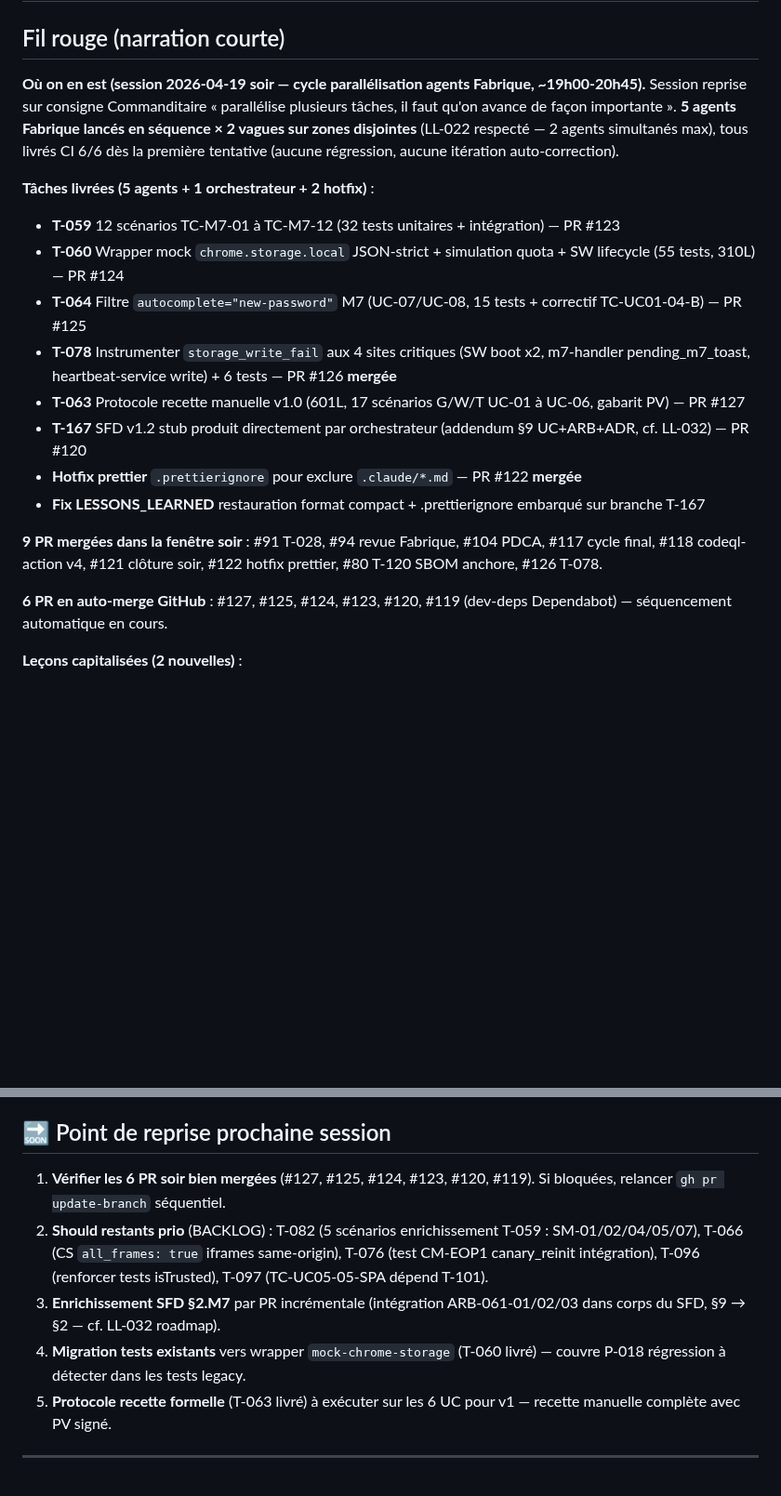
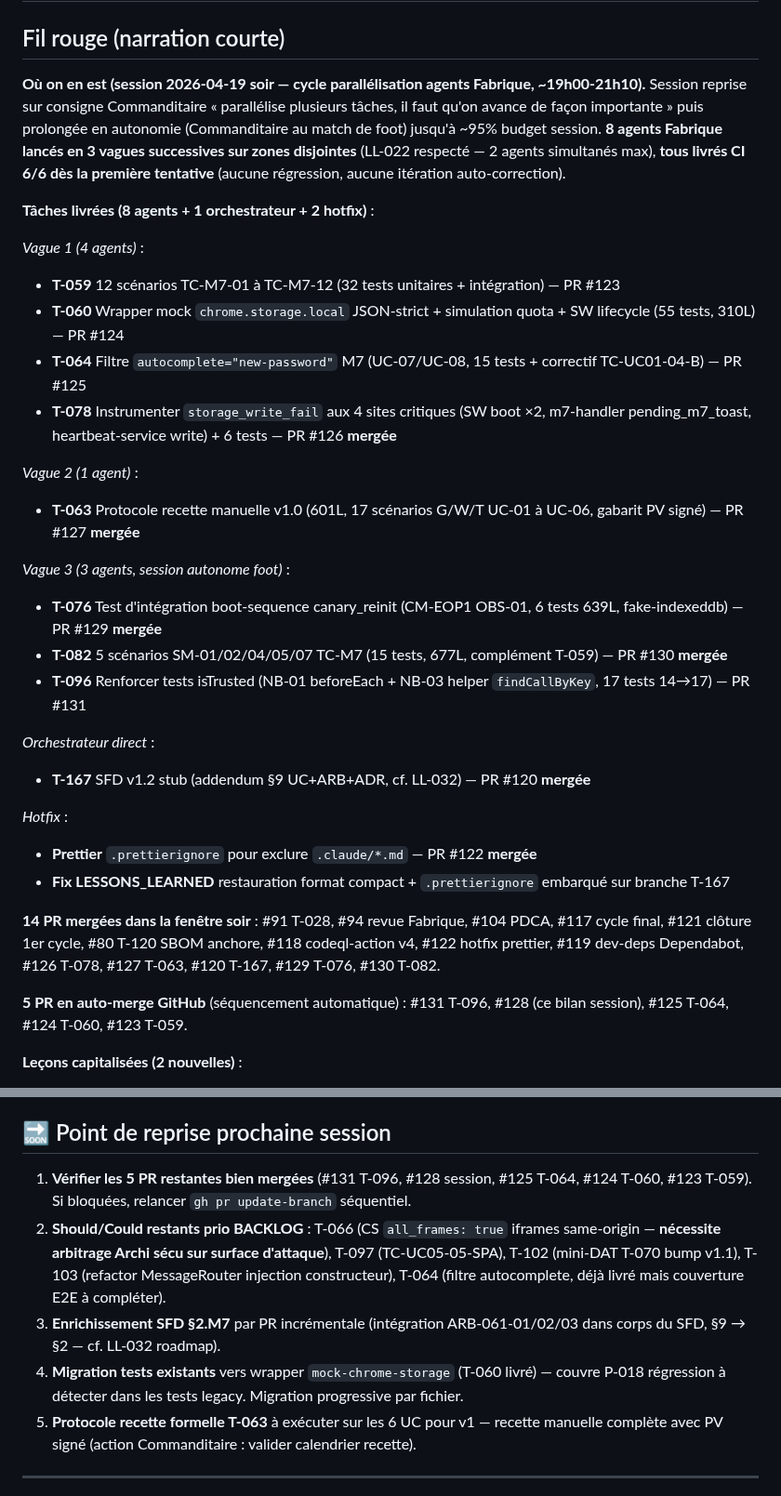
Before and after one commit to antonyblain/sentinel-nudge, a Markdown page: .claude/SESSION.md, 2 parts joined by grey strips. Shown at 93% size. Rendered like a GitHub page; blank space fills up the shorter version.

Commit message:
chore(session): enrichir bilan final cycle parallelisation (vague 3 + 14 merges)
Update SESSION.md pour refleter le cycle complet de parallelisation
soir 19/04 :
- Vague 3 autonome (Commanditaire au match de foot) : 3 agents
  supplementaires T-076 (canary_reinit integration, 6 tests), T-082
  (5 scenarios SM-01/02/04/05/07, 15 tests), T-096 (renforcer tests
  isTrusted NB-01/NB-03, +3 tests regression).
- 14 PR mergees au total dans la fenetre soir (vs 9 initial).
- 5 PR restantes en auto-merge GitHub (sequencement automatique).
- Tous les 8 agents Fabrique livres CI 6/6 des la 1ere tentative,
  zero auto-correction, zero regression sur la suite complete.

Point de reprise prochaine session mis a jour : T-076/082/096 sortis
du BACKLOG restant, ajout T-066 (arbitrage Archi sécu requis),
T-097, T-102, T-103 prioritaires.

Co-Authored-By: Claude Opus 4.7 (1M context) <noreply@anthropic.com>

```diff
--- a/.claude/SESSION.md
+++ b/.claude/SESSION.md
@@ -2,21 +2,34 @@
 
 ## Fil rouge (narration courte)
 
-**Où on en est (session 2026-04-19 soir — cycle parallélisation agents Fabrique, ~19h00-20h45).** Session reprise sur consigne Commanditaire « parallélise plusieurs tâches, il faut qu'on avance de façon importante ». **5 agents Fabrique lancés en séquence × 2 vagues sur zones disjointes** (LL-022 respecté — 2 agents simultanés max), tous livrés CI 6/6 dès la première tentative (aucune régression, aucune itération auto-correction).
+**Où on en est (session 2026-04-19 soir — cycle parallélisation agents Fabrique, ~19h00-21h10).** Session reprise sur consigne Commanditaire « parallélise plusieurs tâches, il faut qu'on avance de façon importante » puis prolongée en autonomie (Commanditaire au match de foot) jusqu'à ~95% budget session. **8 agents Fabrique lancés en 3 vagues successives sur zones disjointes** (LL-022 respecté — 2 agents simultanés max), **tous livrés CI 6/6 dès la première tentative** (aucune régression, aucune itération auto-correction).
 
-**Tâches livrées (5 agents + 1 orchestrateur + 2 hotfix)** :
+**Tâches livrées (8 agents + 1 orchestrateur + 2 hotfix)** :
+
+*Vague 1 (4 agents)* :
 - **T-059** 12 scénarios TC-M7-01 à TC-M7-12 (32 tests unitaires + intégration) — PR #123
 - **T-060** Wrapper mock `chrome.storage.local` JSON-strict + simulation quota + SW lifecycle (55 tests, 310L) — PR #124
 - **T-064** Filtre `autocomplete="new-password"` M7 (UC-07/UC-08, 15 tests + correctif TC-UC01-04-B) — PR #125
-- **T-078** Instrumenter `storage_write_fail` aux 4 sites critiques (SW boot x2, m7-handler pending_m7_toast, heartbeat-service write) + 6 tests — PR #126 **mergée**
-- **T-063** Protocole recette manuelle v1.0 (601L, 17 scénarios G/W/T UC-01 à UC-06, gabarit PV) — PR #127
-- **T-167** SFD v1.2 stub produit directement par orchestrateur (addendum §9 UC+ARB+ADR, cf. LL-032) — PR #120
-- **Hotfix prettier** `.prettierignore` pour exclure `.claude/*.md` — PR #122 **mergée**
-- **Fix LESSONS_LEARNED** restauration format compact + .prettierignore embarqué sur branche T-167
+- **T-078** Instrumenter `storage_write_fail` aux 4 sites critiques (SW boot ×2, m7-handler pending_m7_toast, heartbeat-service write) + 6 tests — PR #126 **mergée**
 
-**9 PR mergées dans la fenêtre soir** : #91 T-028, #94 revue Fabrique, #104 PDCA, #117 cycle final, #118 codeql-action v4, #121 clôture soir, #122 hotfix prettier, #80 T-120 SBOM anchore, #126 T-078.
+*Vague 2 (1 agent)* :
+- **T-063** Protocole recette manuelle v1.0 (601L, 17 scénarios G/W/T UC-01 à UC-06, gabarit PV signé) — PR #127 **mergée**
 
-**6 PR en auto-merge GitHub** : #127, #125, #124, #123, #120, #119 (dev-deps Dependabot) — séquencement automatique en cours.
+*Vague 3 (3 agents, session autonome foot)* :
+- **T-076** Test d'intégration boot-sequence canary_reinit (CM-EOP1 OBS-01, 6 tests 639L, fake-indexeddb) — PR #129 **mergée**
+- **T-082** 5 scénarios SM-01/02/04/05/07 TC-M7 (15 tests, 677L, complément T-059) — PR #130 **mergée**
+- **T-096** Renforcer tests isTrusted (NB-01 beforeEach + NB-03 helper `findCallByKey`, 17 tests 14→17) — PR #131
+
+*Orchestrateur direct* :
+- **T-167** SFD v1.2 stub (addendum §9 UC+ARB+ADR, cf. LL-032) — PR #120 **mergée**
+
+*Hotfix* :
+- **Prettier** `.prettierignore` pour exclure `.claude/*.md` — PR #122 **mergée**
+- **Fix LESSONS_LEARNED** restauration format compact + `.prettierignore` embarqué sur branche T-167
+
+**14 PR mergées dans la fenêtre soir** : #91 T-028, #94 revue Fabrique, #104 PDCA, #117 cycle final, #121 clôture 1er cycle, #80 T-120 SBOM anchore, #118 codeql-action v4, #122 hotfix prettier, #119 dev-deps Dependabot, #126 T-078, #127 T-063, #120 T-167, #129 T-076, #130 T-082.
+
+**5 PR en auto-merge GitHub** (séquencement automatique) : #131 T-096, #128 (ce bilan session), #125 T-064, #124 T-060, #123 T-059.
 
 **Leçons capitalisées (2 nouvelles)** :
 - **LL-032** (déjà capitalisée après-midi) : Ne pas déléguer à l'Analyste métier les bumps documentaires >1000L — orchestrateur produit stubs + découpage PR incrémentales.
@@ -32,11 +45,11 @@
 
 ## 🔜 Point de reprise prochaine session
 
-1. **Vérifier les 6 PR soir bien mergées** (#127, #125, #124, #123, #120, #119). Si bloquées, relancer `gh pr update-branch` séquentiel.
-2. **Should restants prio** (BACKLOG) : T-082 (5 scénarios enrichissement T-059 : SM-01/02/04/05/07), T-066 (CS `all_frames: true` iframes same-origin), T-076 (test CM-EOP1 canary_reinit intégration), T-096 (renforcer tests isTrusted), T-097 (TC-UC05-05-SPA dépend T-101).
+1. **Vérifier les 5 PR restantes bien mergées** (#131 T-096, #128 session, #125 T-064, #124 T-060, #123 T-059). Si bloquées, relancer `gh pr update-branch` séquentiel.
+2. **Should/Could restants prio BACKLOG** : T-066 (CS `all_frames: true` iframes same-origin — **nécessite arbitrage Archi sécu sur surface d'attaque**), T-097 (TC-UC05-05-SPA), T-102 (mini-DAT T-070 bump v1.1), T-103 (refactor MessageRouter injection constructeur), T-064 (filtre autocomplete, déjà livré mais couverture E2E à compléter).
 3. **Enrichissement SFD §2.M7** par PR incrémentale (intégration ARB-061-01/02/03 dans corps du SFD, §9 → §2 — cf. LL-032 roadmap).
-4. **Migration tests existants** vers wrapper `mock-chrome-storage` (T-060 livré) — couvre P-018 régression à détecter dans les tests legacy.
-5. **Protocole recette formelle** (T-063 livré) à exécuter sur les 6 UC pour v1 — recette manuelle complète avec PV signé.
+4. **Migration tests existants** vers wrapper `mock-chrome-storage` (T-060 livré) — couvre P-018 régression à détecter dans les tests legacy. Migration progressive par fichier.
+5. **Protocole recette formelle T-063** à exécuter sur les 6 UC pour v1 — recette manuelle complète avec PV signé (action Commanditaire : valider calendrier recette).
 
 ---
 
```
